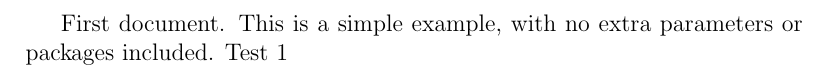
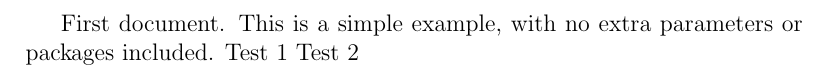
Before and after one commit to kevinziolko/Rapport-stage, a LaTeX document (Rapport de stage.tex): part of the page, cut so that both start at the same text. Compiled offline with pdfLaTeX.

Commit message:
test 2 commit

```diff
--- a/Rapport de stage.tex
+++ b/Rapport de stage.tex
@@ -9,4 +9,5 @@
 First document. This is a simple example, with no
 extra parameters or packages included.
 Test 1
+Test 2
 \end{document}
```
Also changed, not shown: Rapport de stage.pdf, 1 other file.
